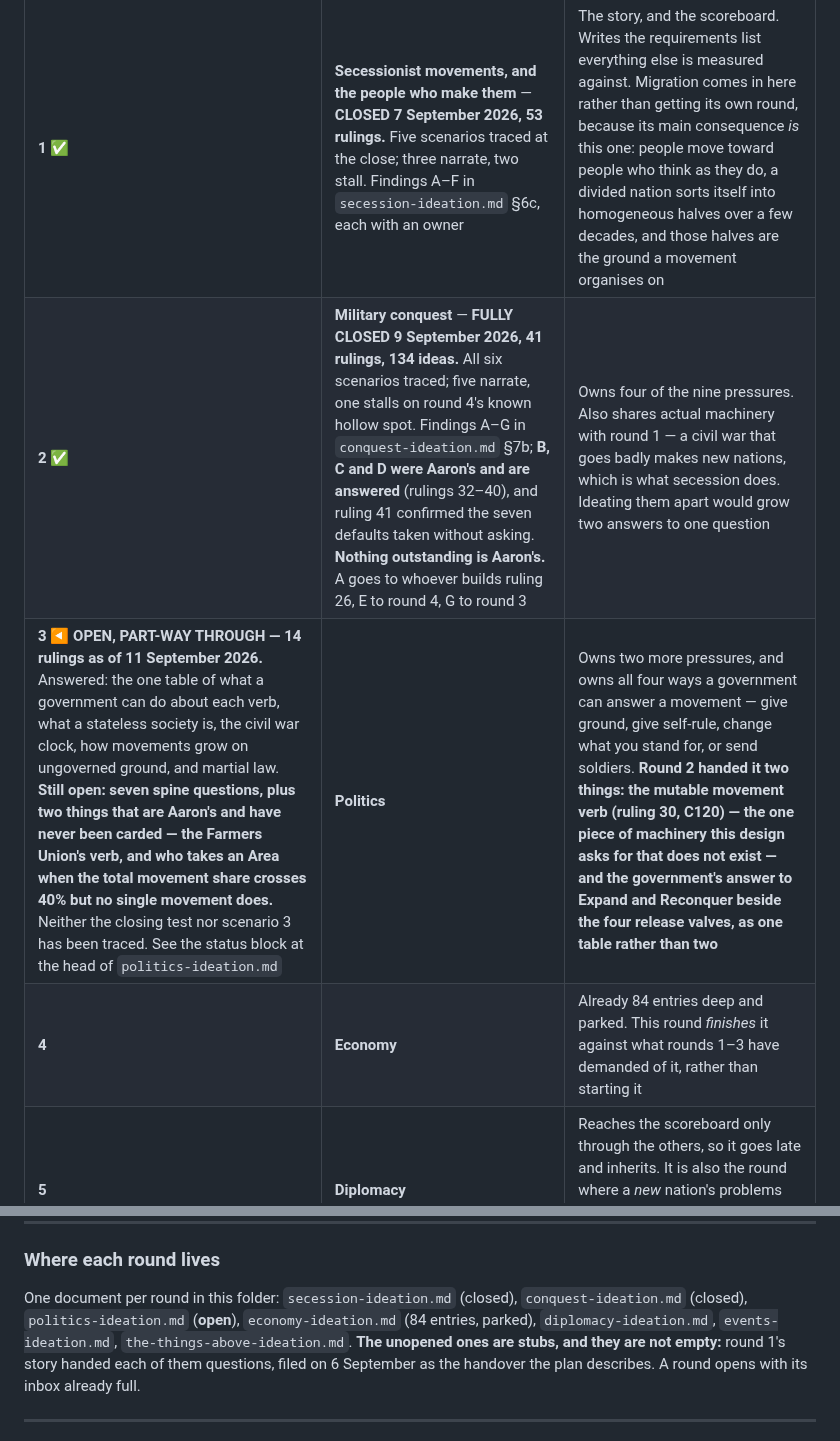
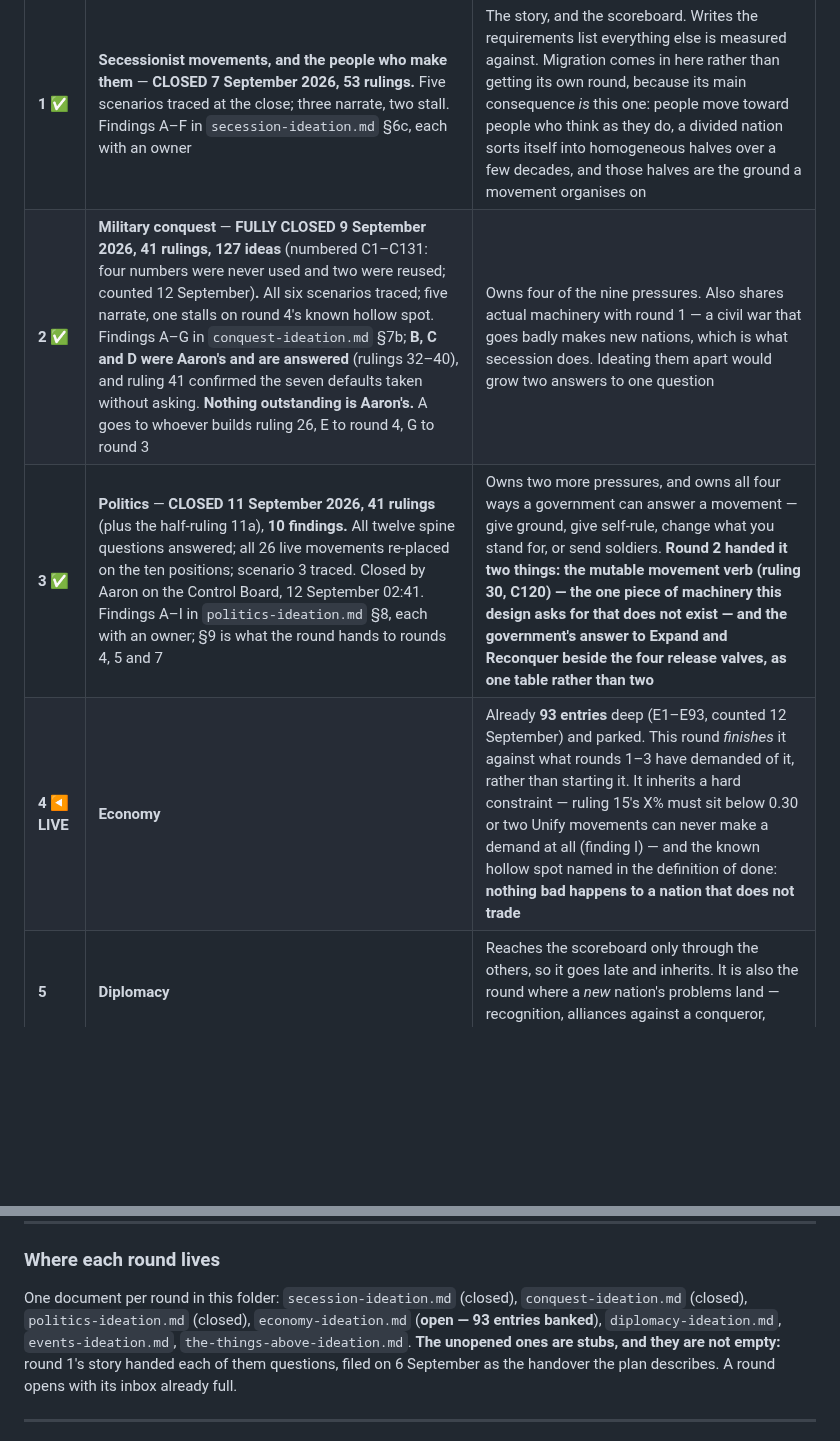
Before and after one commit to aaronallsop/manifest-disunity, a Markdown page: docs/design/IDEATION-PLAN.md, 2 parts joined by grey strips. Rendered like a GitHub page; blank space fills up the shorter version.

```diff
--- a/docs/design/IDEATION-PLAN.md
+++ b/docs/design/IDEATION-PLAN.md
@@ -88,9 +88,9 @@ Each round produces three things, and the third is what makes this a sequence ra
 | # | Round | Why here |
 |---|---|---|
 | **1** ✅ | **Secessionist movements, and the people who make them** — **CLOSED 7 September 2026, 53 rulings.** Five scenarios traced at the close; three narrate, two stall. Findings A–F in `secession-ideation.md` §6c, each with an owner | The story, and the scoreboard. Writes the requirements list everything else is measured against. Migration comes in here rather than getting its own round, because its main consequence *is* this one: people move toward people who think as they do, a divided nation sorts itself into homogeneous halves over a few decades, and those halves are the ground a movement organises on |
-| **2** ✅ | **Military conquest** — **FULLY CLOSED 9 September 2026, 41 rulings, 134 ideas.** All six scenarios traced; five narrate, one stalls on round 4's known hollow spot. Findings A–G in `conquest-ideation.md` §7b; **B, C and D were Aaron's and are answered** (rulings 32–40), and ruling 41 confirmed the seven defaults taken without asking. **Nothing outstanding is Aaron's.** A goes to whoever builds ruling 26, E to round 4, G to round 3 | Owns four of the nine pressures. Also shares actual machinery with round 1 — a civil war that goes badly makes new nations, which is what secession does. Ideating them apart would grow two answers to one question |
-| **3** ◀ **OPEN, PART-WAY THROUGH — 14 rulings as of 11 September 2026.** Answered: the one table of what a government can do about each verb, what a stateless society is, the civil war clock, how movements grow on ungoverned ground, and martial law. **Still open: seven spine questions, plus two things that are Aaron's and have never been carded — the Farmers Union's verb, and who takes an Area when the total movement share crosses 40% but no single movement does.** Neither the closing test nor scenario 3 has been traced. See the status block at the head of `politics-ideation.md` | **Politics** | Owns two more pressures, and owns all four ways a government can answer a movement — give ground, give self-rule, change what you stand for, or send soldiers. **Round 2 handed it two things: the mutable movement verb (ruling 30, C120) — the one piece of machinery this design asks for that does not exist — and the government's answer to Expand and Reconquer beside the four release valves, as one table rather than two** |
-| **4** | **Economy** | Already 84 entries deep and parked. This round *finishes* it against what rounds 1–3 have demanded of it, rather than starting it |
+| **2** ✅ | **Military conquest** — **FULLY CLOSED 9 September 2026, 41 rulings, 127 ideas** (numbered C1–C131: four numbers were never used and two were reused; counted 12 September)**.** All six scenarios traced; five narrate, one stalls on round 4's known hollow spot. Findings A–G in `conquest-ideation.md` §7b; **B, C and D were Aaron's and are answered** (rulings 32–40), and ruling 41 confirmed the seven defaults taken without asking. **Nothing outstanding is Aaron's.** A goes to whoever builds ruling 26, E to round 4, G to round 3 | Owns four of the nine pressures. Also shares actual machinery with round 1 — a civil war that goes badly makes new nations, which is what secession does. Ideating them apart would grow two answers to one question |
+| **3** ✅ | **Politics** — **CLOSED 11 September 2026, 41 rulings** (plus the half-ruling 11a), **10 findings.** All twelve spine questions answered; all 26 live movements re-placed on the ten positions; scenario 3 traced. Closed by Aaron on the Control Board, 12 September 02:41. Findings A–I in `politics-ideation.md` §8, each with an owner; §9 is what the round hands to rounds 4, 5 and 7 | Owns two more pressures, and owns all four ways a government can answer a movement — give ground, give self-rule, change what you stand for, or send soldiers. **Round 2 handed it two things: the mutable movement verb (ruling 30, C120) — the one piece of machinery this design asks for that does not exist — and the government's answer to Expand and Reconquer beside the four release valves, as one table rather than two** |
+| **4** ◀ **LIVE** | **Economy** | Already **93 entries** deep (E1–E93, counted 12 September) and parked. This round *finishes* it against what rounds 1–3 have demanded of it, rather than starting it. It inherits a hard constraint — ruling 15's X% must sit below 0.30 or two Unify movements can never make a demand at all (finding I) — and the known hollow spot named in the definition of done: **nothing bad happens to a nation that does not trade** |
 | **5** | **Diplomacy** | Reaches the scoreboard only through the others, so it goes late and inherits. It is also the round where a *new* nation's problems land — recognition, alliances against a conqueror, being nobody |
 | **6** | **Events** | Things that happen that nobody chose. Reads from nothing and writes to everything, so it must go last: you cannot design a shock before you know what it is shocking. (Twelve authored *crises* already exist — a failed harvest, a general who will not march — but each is triggered by the nation's own condition, so they are symptoms with choices attached rather than shocks from outside. This round is about the shocks) |
 | **7** | **The things above** | What winning means, how the single action is spent, and what a nation is allowed to know. Collected as a running list through rounds 1–6, resolved here |
@@ -100,7 +100,7 @@ Each round produces three things, and the third is what makes this a sequence ra
 ### Where each round lives
 
 One document per round in this folder: `secession-ideation.md` (closed), `conquest-ideation.md` (closed),
-`politics-ideation.md` (**open**), `economy-ideation.md` (84 entries, parked), `diplomacy-ideation.md`,
+`politics-ideation.md` (closed), `economy-ideation.md` (**open — 93 entries banked**), `diplomacy-ideation.md`,
 `events-ideation.md`, `the-things-above-ideation.md`. **The unopened ones are stubs, and they are not
 empty:** round 1's story handed each of them questions, filed on 6 September as the handover the
 plan describes. A round opens with its inbox already full.
```
Also changed, not shown: docs/design/DESIGNER-BRIEF.md (+5 -5 lines).
